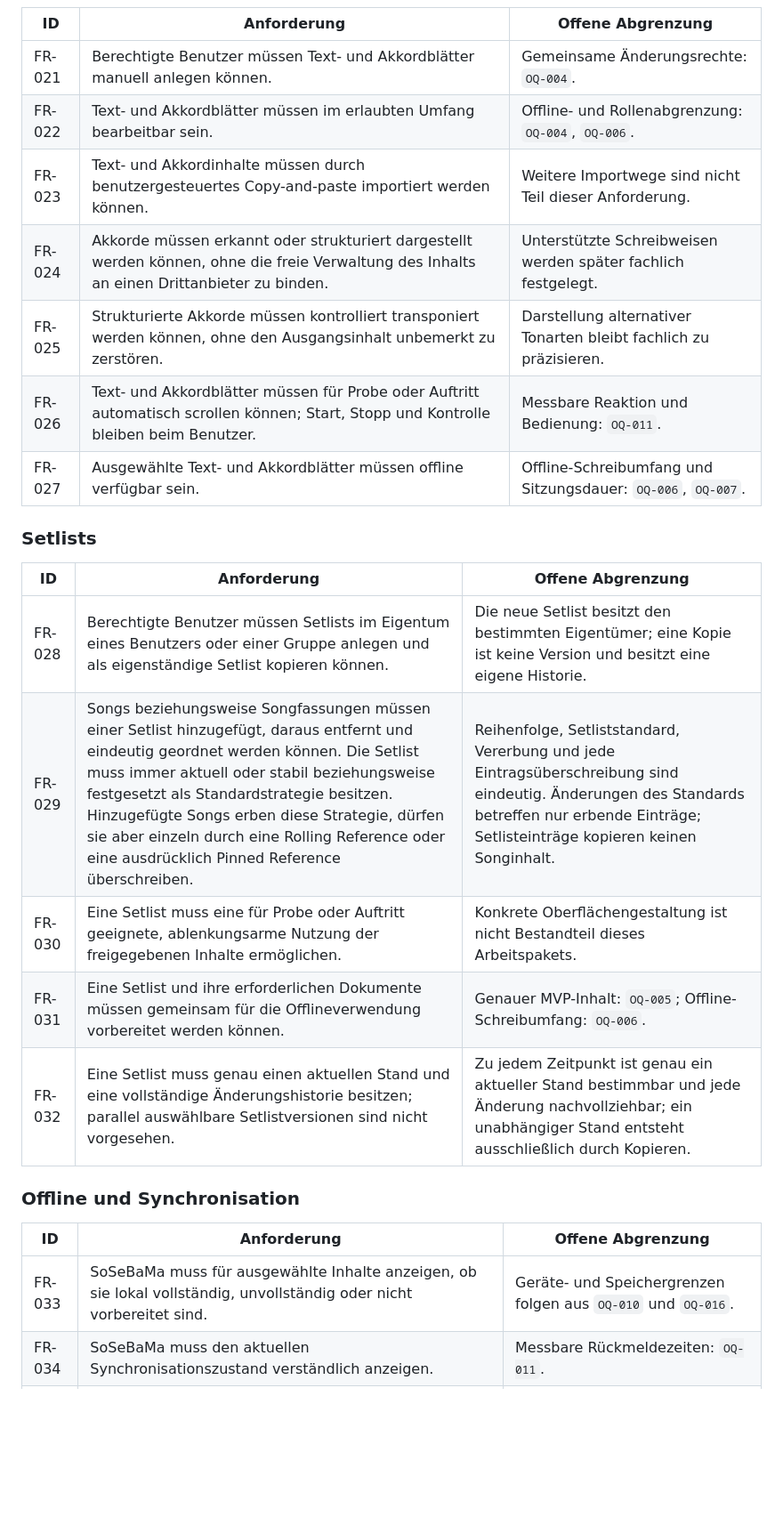
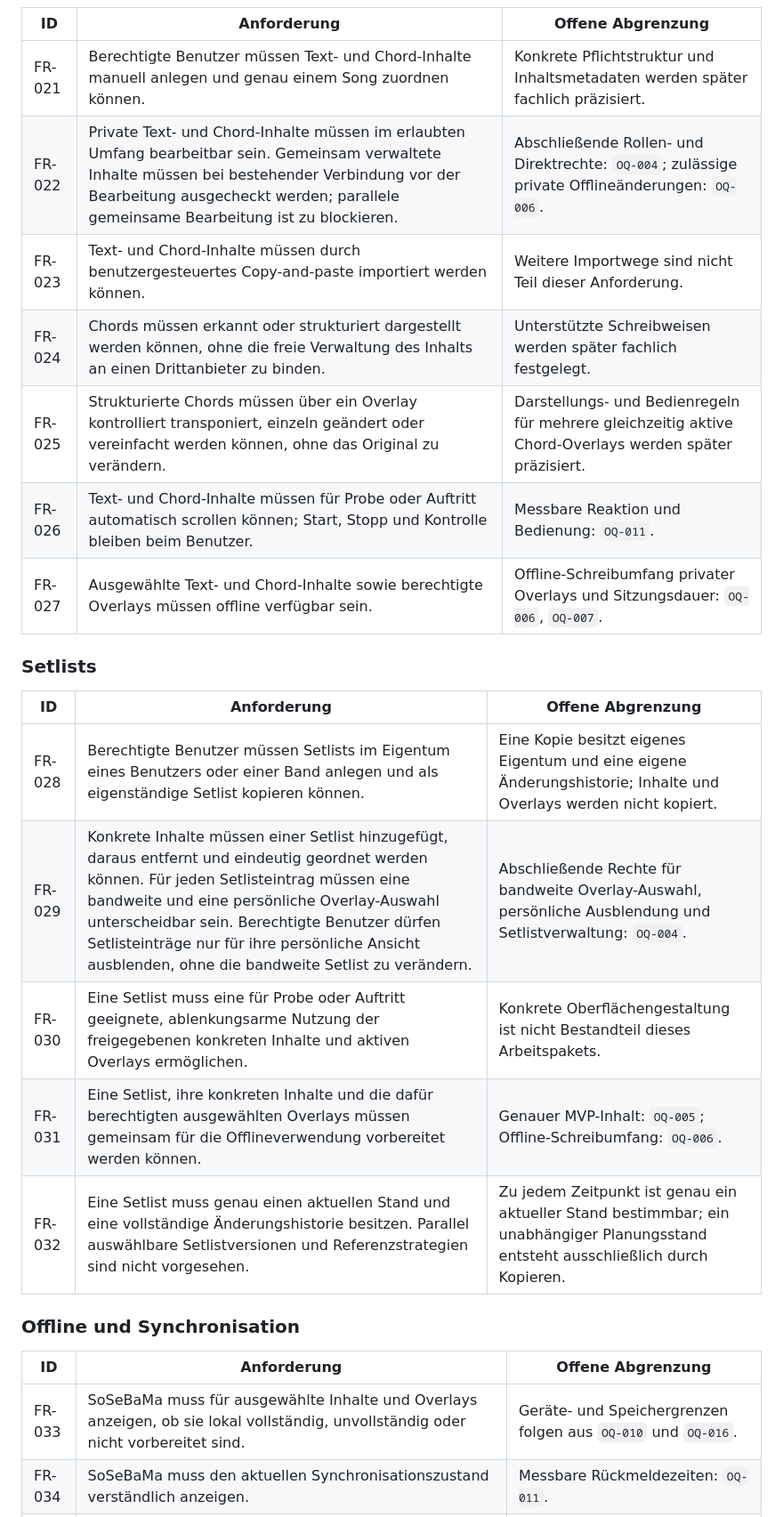
Before and after one commit to tomas-fuerl/SoSeBaMa, a Markdown page: docs/product/FUNCTIONAL-SCOPE.md, the part around one of its changes. Shown at 89% size. Rendered like a GitHub page; blank space fills up the shorter version.

```diff
--- a/docs/product/FUNCTIONAL-SCOPE.md
+++ b/docs/product/FUNCTIONAL-SCOPE.md
@@ -89,27 +91,27 @@ Funktionsschnitt bilden. Abhängige Detailentscheidungen sind jeweils genannt.
 
 | ID | Anforderung | Offene Abgrenzung |
 | --- | --- | --- |
-| FR-021 | Berechtigte Benutzer müssen Text- und Akkordblätter manuell anlegen können. | Gemeinsame Änderungsrechte: `OQ-004`. |
-| FR-022 | Text- und Akkordblätter müssen im erlaubten Umfang bearbeitbar sein. | Offline- und Rollenabgrenzung: `OQ-004`, `OQ-006`. |
-| FR-023 | Text- und Akkordinhalte müssen durch benutzergesteuertes Copy-and-paste importiert werden können. | Weitere Importwege sind nicht Teil dieser Anforderung. |
-| FR-024 | Akkorde müssen erkannt oder strukturiert dargestellt werden können, ohne die freie Verwaltung des Inhalts an einen Drittanbieter zu binden. | Unterstützte Schreibweisen werden später fachlich festgelegt. |
-| FR-025 | Strukturierte Akkorde müssen kontrolliert transponiert werden können, ohne den Ausgangsinhalt unbemerkt zu zerstören. | Darstellung alternativer Tonarten bleibt fachlich zu präzisieren. |
-| FR-026 | Text- und Akkordblätter müssen für Probe oder Auftritt automatisch scrollen können; Start, Stopp und Kontrolle bleiben beim Benutzer. | Messbare Reaktion und Bedienung: `OQ-011`. |
-| FR-027 | Ausgewählte Text- und Akkordblätter müssen offline verfügbar sein. | Offline-Schreibumfang und Sitzungsdauer: `OQ-006`, `OQ-007`. |
+| FR-021 | Berechtigte Benutzer müssen Text- und Chord-Inhalte manuell anlegen und genau einem Song zuordnen können. | Konkrete Pflichtstruktur und Inhaltsmetadaten werden später fachlich präzisiert. |
+| FR-022 | Private Text- und Chord-Inhalte müssen im erlaubten Umfang bearbeitbar sein. Gemeinsam verwaltete Inhalte müssen bei bestehender Verbindung vor der Bearbeitung ausgecheckt werden; parallele gemeinsame Bearbeitung ist zu blockieren. | Abschließende Rollen- und Direktrechte: `OQ-004`; zulässige private Offlineänderungen: `OQ-006`. |
+| FR-023 | Text- und Chord-Inhalte müssen durch benutzergesteuertes Copy-and-paste importiert werden können. | Weitere Importwege sind nicht Teil dieser Anforderung. |
+| FR-024 | Chords müssen erkannt oder strukturiert dargestellt werden können, ohne die freie Verwaltung des Inhalts an einen Drittanbieter zu binden. | Unterstützte Schreibweisen werden später fachlich festgelegt. |
+| FR-025 | Strukturierte Chords müssen über ein Overlay kontrolliert transponiert, einzeln geändert oder vereinfacht werden können, ohne das Original zu verändern. | Darstellungs- und Bedienregeln für mehrere gleichzeitig aktive Chord-Overlays werden später präzisiert. |
+| FR-026 | Text- und Chord-Inhalte müssen für Probe oder Auftritt automatisch scrollen können; Start, Stopp und Kontrolle bleiben beim Benutzer. | Messbare Reaktion und Bedienung: `OQ-011`. |
+| FR-027 | Ausgewählte Text- und Chord-Inhalte sowie berechtigte Overlays müssen offline verfügbar sein. | Offline-Schreibumfang privater Overlays und Sitzungsdauer: `OQ-006`, `OQ-007`. |
 
 ### Setlists
 
 | ID | Anforderung | Offene Abgrenzung |
 | --- | --- | --- |
-| FR-028 | Berechtigte Benutzer müssen Setlists im Eigentum eines Benutzers oder einer Gruppe anlegen und als eigenständige Setlist kopieren können. | Die neue Setlist besitzt den bestimmten Eigentümer; eine Kopie ist keine Version und besitzt eine eigene Historie. |
-| FR-029 | Songs beziehungsweise Songfassungen müssen einer Setlist hinzugefügt, daraus entfernt und eindeutig geordnet werden können. Die Setlist muss immer aktuell oder stabil beziehungsweise festgesetzt als Standardstrategie besitzen. Hinzugefügte Songs erben diese Strategie, dürfen sie aber einzeln durch eine Rolling Reference oder eine ausdrücklich Pinned Reference überschreiben. | Reihenfolge, Setliststandard, Vererbung und jede Eintragsüberschreibung sind eindeutig. Änderungen des Standards betreffen nur erbende Einträge; Setlisteinträge kopieren keinen Songinhalt. |
-| FR-030 | Eine Setlist muss eine für Probe oder Auftritt geeignete, ablenkungsarme Nutzung der freigegebenen Inhalte ermöglichen. | Konkrete Oberflächengestaltung ist nicht Bestandteil dieses Arbeitspakets. |
-| FR-031 | Eine Setlist und ihre erforderlichen Dokumente müssen gemeinsam für die Offlineverwendung vorbereitet werden können. | Genauer MVP-Inhalt: `OQ-005`; Offline-Schreibumfang: `OQ-006`. |
-| FR-032 | Eine Setlist muss genau einen aktuellen Stand und eine vollständige Änderungshistorie besitzen; parallel auswählbare Setlistversionen sind nicht vorgesehen. | Zu jedem Zeitpunkt ist genau ein aktueller Stand bestimmbar und jede Änderung nachvollziehbar; ein unabhängiger Stand entsteht ausschließlich durch Kopieren. |
+| FR-028 | Berechtigte Benutzer müssen Setlists im Eigentum eines Benutzers oder einer Band anlegen und als eigenständige Setlist kopieren können. | Eine Kopie besitzt eigenes Eigentum und eine eigene Änderungshistorie; Inhalte und Overlays werden nicht kopiert. |
+| FR-029 | Konkrete Inhalte müssen einer Setlist hinzugefügt, daraus entfernt und eindeutig geordnet werden können. Für jeden Setlisteintrag müssen eine bandweite und eine persönliche Overlay-Auswahl unterscheidbar sein. Berechtigte Benutzer dürfen Setlisteinträge nur für ihre persönliche Ansicht ausblenden, ohne die bandweite Setlist zu verändern. | Abschließende Rechte für bandweite Overlay-Auswahl, persönliche Ausblendung und Setlistverwaltung: `OQ-004`. |
+| FR-030 | Eine Setlist muss eine für Probe oder Auftritt geeignete, ablenkungsarme Nutzung der freigegebenen konkreten Inhalte und aktiven Overlays ermöglichen. | Konkrete Oberflächengestaltung ist nicht Bestandteil dieses Arbeitspakets. |
+| FR-031 | Eine Setlist, ihre konkreten Inhalte und die dafür berechtigten ausgewählten Overlays müssen gemeinsam für die Offlineverwendung vorbereitet werden können. | Genauer MVP-Inhalt: `OQ-005`; Offline-Schreibumfang: `OQ-006`. |
+| FR-032 | Eine Setlist muss genau einen aktuellen Stand und eine vollständige Änderungshistorie besitzen. Parallel auswählbare Setlistversionen und Referenzstrategien sind nicht vorgesehen. | Zu jedem Zeitpunkt ist genau ein aktueller Stand bestimmbar; ein unabhängiger Planungsstand entsteht ausschließlich durch Kopieren. |
 
 ### Offline und Synchronisation
 
 | ID | Anforderung | Offene Abgrenzung |
 | --- | --- | --- |
-| FR-033 | SoSeBaMa muss für ausgewählte Inhalte anzeigen, ob sie lokal vollständig, unvollständig oder nicht vorbereitet sind. | Geräte- und Speichergrenzen folgen aus `OQ-010` und `OQ-016`. |
+| FR-033 | SoSeBaMa muss für ausgewählte Inhalte und Overlays anzeigen, ob sie lokal vollständig, unvollständig oder nicht vorbereitet sind. | Geräte- und Speichergrenzen folgen aus `OQ-010` und `OQ-016`. |
 | FR-034 | SoSeBaMa muss den aktuellen Synchronisationszustand verständlich anzeigen. | Messbare Rückmeldezeiten: `OQ-011`. |
```
Also changed, not shown: other parts of docs/product/FUNCTIONAL-SCOPE.md (+48 -38 lines), docs/product/QUALITY-ATTRIBUTES.md (+23 -20 lines), docs/product/SECURITY-REQUIREMENTS.md (+40 -30 lines).
